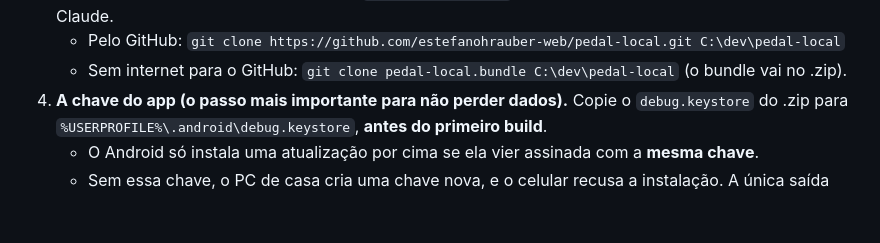
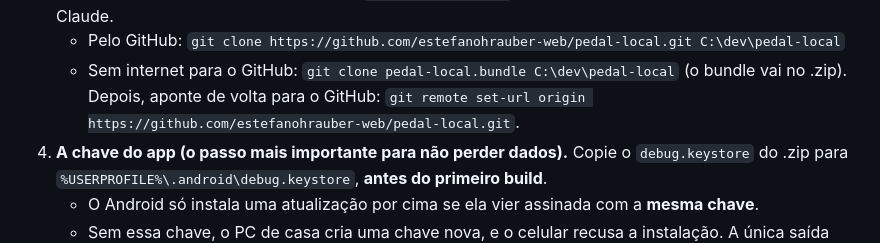
Before and after one commit to estefanohrauber-web/pedal-local, a Markdown page: docs/RESUMO-DO-PROJETO.md, the part around the change. GitHub-like rendering; blank space fills up the shorter version.

Commit message:
docs: resumo explica como apontar o clone do pacote de volta para o GitHub
Co-Authored-By: Claude Opus 5.5 <noreply@anthropic.com>

```diff
--- a/docs/RESUMO-DO-PROJETO.md
+++ b/docs/RESUMO-DO-PROJETO.md
@@ -69,6 +69,8 @@ Faça na ordem. Tudo o que não está no GitHub vem no arquivo `.zip` da transfe
    memória do Claude.
    - Pelo GitHub: `git clone https://github.com/estefanohrauber-web/pedal-local.git C:\dev\pedal-local`
    - Sem internet para o GitHub: `git clone pedal-local.bundle C:\dev\pedal-local` (o bundle vai no .zip).
+     Depois, aponte de volta para o GitHub:
+     `git remote set-url origin https://github.com/estefanohrauber-web/pedal-local.git`.
 4. **A chave do app (o passo mais importante para não perder dados).** Copie o `debug.keystore`
    do .zip para `%USERPROFILE%\.android\debug.keystore`, **antes do primeiro build**.
    - O Android só instala uma atualização por cima se ela vier assinada com a **mesma chave**.
```
